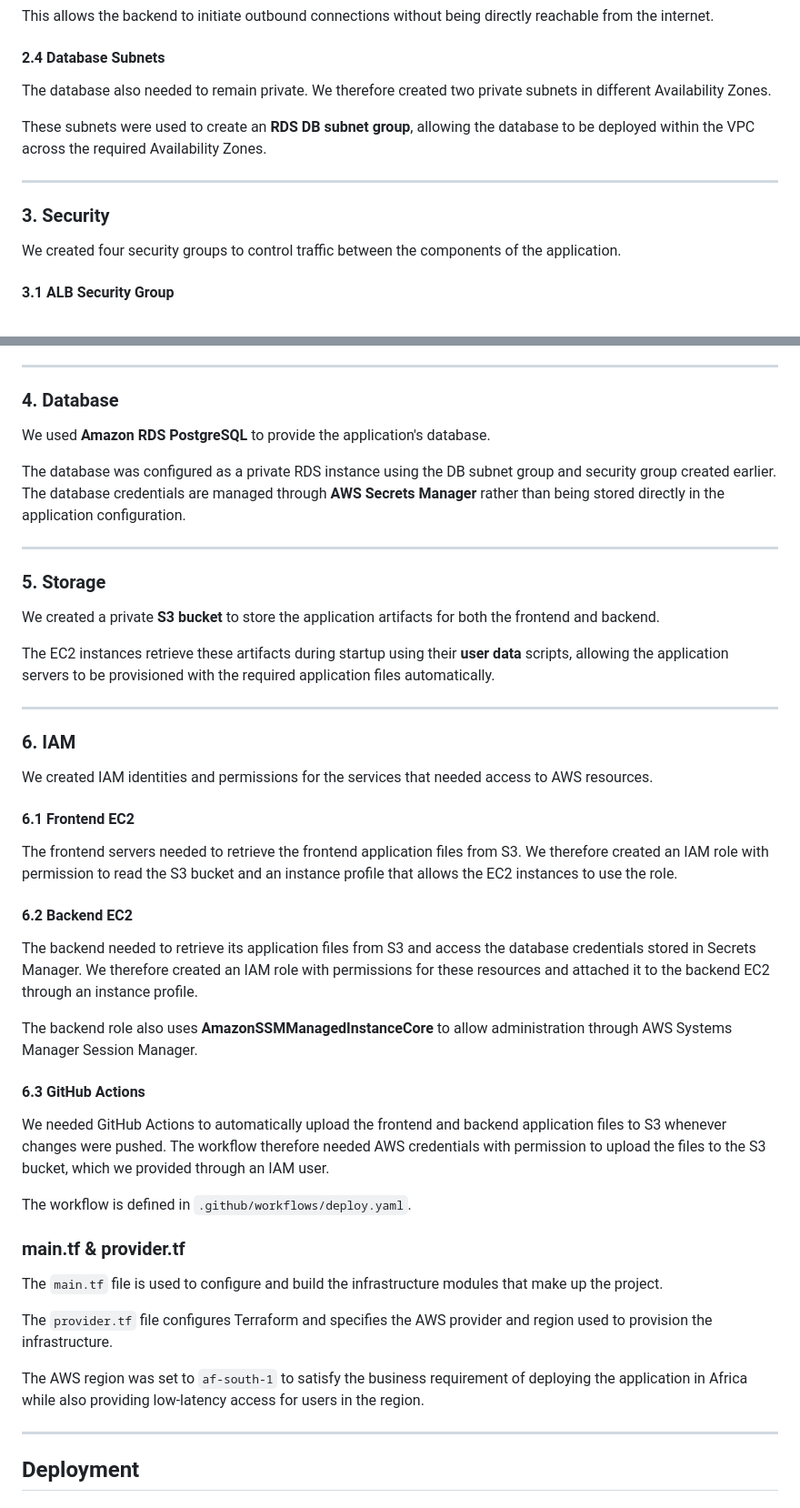
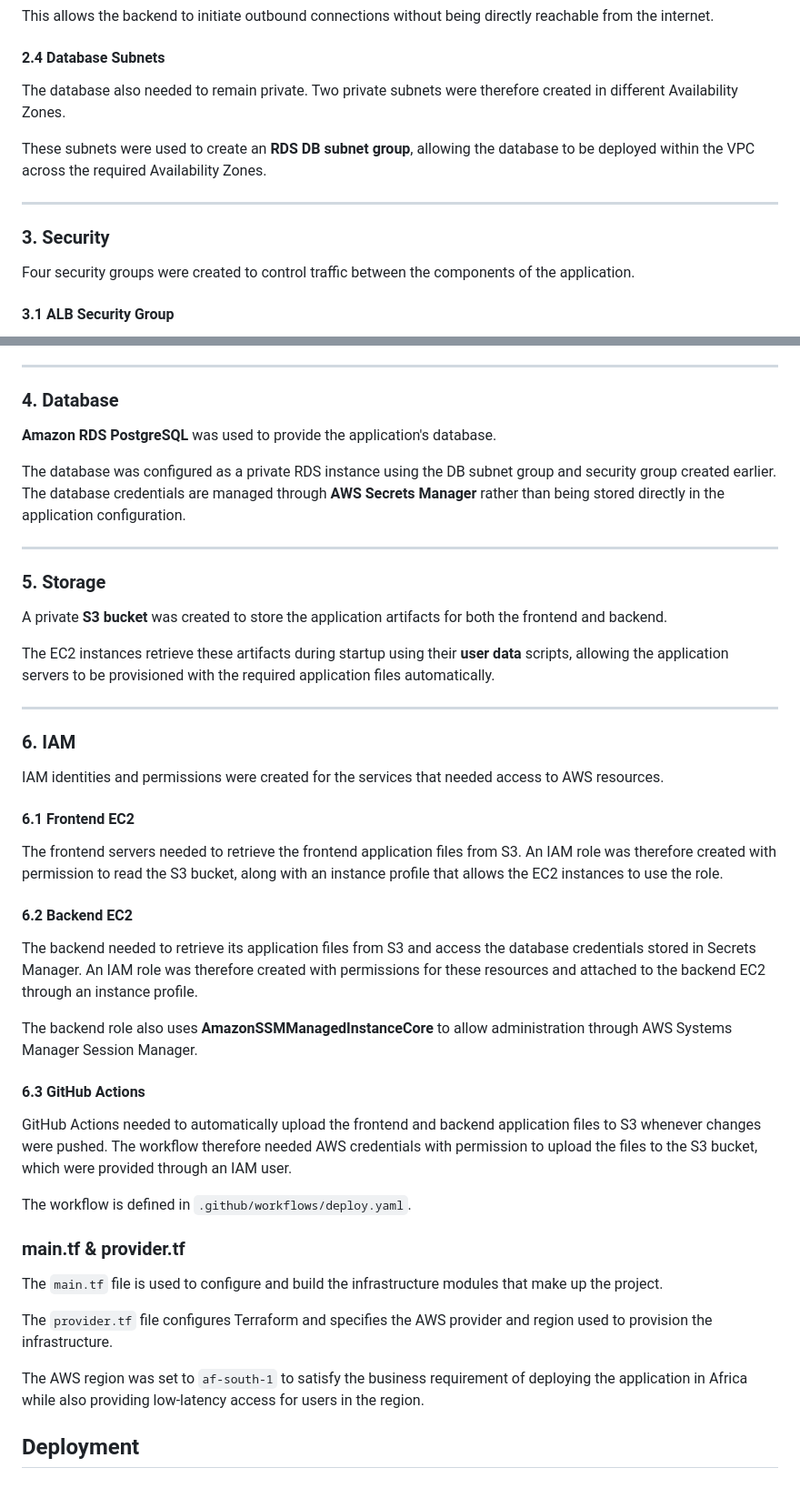
Before and after one commit to Andre-muntet/SolvingWithCloud, a Markdown page: three-tier-application/README.md, 2 parts joined by grey strips. Shown at 91% size. GitHub-like rendering.

```diff
--- a/three-tier-application/README.md
+++ b/three-tier-application/README.md
@@ -189,7 +191,7 @@ This allows the backend to initiate outbound connections without being directly
 
 #### 2.4 Database Subnets
 
-The database also needed to remain private. We therefore created two private subnets in different Availability Zones.
+The database also needed to remain private. Two private subnets were therefore created in different Availability Zones.
 
 These subnets were used to create an **RDS DB subnet group**, allowing the database to be deployed within the VPC across the required Availability Zones.
 
@@ -197,7 +199,7 @@ These subnets were used to create an **RDS DB subnet group**, allowing the datab
 
 ### 3. Security
 
-We created four security groups to control traffic between the components of the application.
+Four security groups were created to control traffic between the components of the application.
 
 #### 3.1 ALB Security Group
 
@@ -225,7 +227,7 @@ This ensures that only the backend can communicate with the database.
 
 ### 4. Database
 
-We used **Amazon RDS PostgreSQL** to provide the application's database.
+**Amazon RDS PostgreSQL** was used to provide the application's database.
 
 The database was configured as a private RDS instance using the DB subnet group and security group created earlier. The database credentials are managed through **AWS Secrets Manager** rather than being stored directly in the application configuration.
 
@@ -233,7 +235,7 @@ The database was configured as a private RDS instance using the DB subnet group
 
 ### 5. Storage
 
-We created a private **S3 bucket** to store the application artifacts for both the frontend and backend.
+A private **S3 bucket** was created to store the application artifacts for both the frontend and backend.
 
 The EC2 instances retrieve these artifacts during startup using their **user data** scripts, allowing the application servers to be provisioned with the required application files automatically.
 
@@ -241,24 +243,23 @@ The EC2 instances retrieve these artifacts during startup using their **user dat
 
 ### 6. IAM
 
-We created IAM identities and permissions for the services that needed access to AWS resources.
+IAM identities and permissions were created for the services that needed access to AWS resources.
 
 #### 6.1 Frontend EC2
 
-The frontend servers needed to retrieve the frontend application files from S3. We therefore created an IAM role with permission to read the S3 bucket and an instance profile that allows the EC2 instances to use the role.
+The frontend servers needed to retrieve the frontend application files from S3. An IAM role was therefore created with permission to read the S3 bucket, along with an instance profile that allows the EC2 instances to use the role.
 
 #### 6.2 Backend EC2
 
-The backend needed to retrieve its application files from S3 and access the database credentials stored in Secrets Manager. We therefore created an IAM role with permissions for these resources and attached it to the backend EC2 through an instance profile.
+The backend needed to retrieve its application files from S3 and access the database credentials stored in Secrets Manager. An IAM role was therefore created with permissions for these resources and attached to the backend EC2 through an instance profile.
 
 The backend role also uses **AmazonSSMManagedInstanceCore** to allow administration through AWS Systems Manager Session Manager.
 
 #### 6.3 GitHub Actions
 
-We needed GitHub Actions to automatically upload the frontend and backend application files to S3 whenever changes were pushed. The workflow therefore needed AWS credentials with permission to upload the files to the S3 bucket, which we provided through an IAM user.
+GitHub Actions needed to automatically upload the frontend and backend application files to S3 whenever changes were pushed. The workflow therefore needed AWS credentials with permission to upload the files to the S3 bucket, which were provided through an IAM user.
 
 The workflow is defined in `.github/workflows/deploy.yaml`.
-
 
 ### main.tf & provider.tf
 
@@ -268,7 +269,7 @@ The `provider.tf` file configures Terraform and specifies the AWS provider and r
 
 The AWS region was set to `af-south-1` to satisfy the business requirement of deploying the application in Africa while also providing low-latency access for users in the region.
 
----
+
 
 ## Deployment
 
```
Also changed, not shown: other parts of three-tier-application/README.md (+12 -10 lines).
